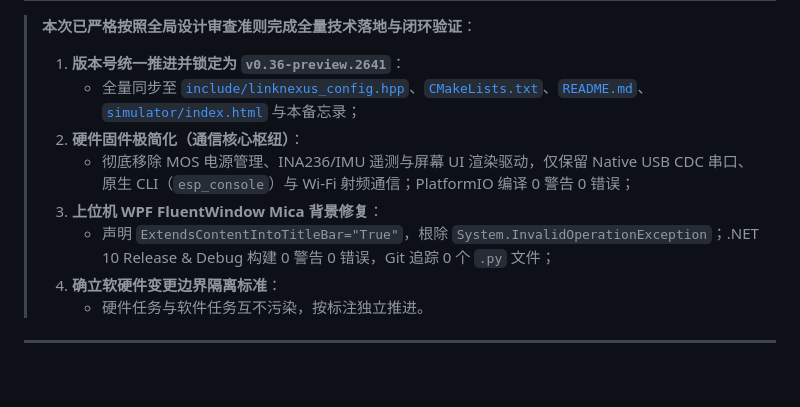
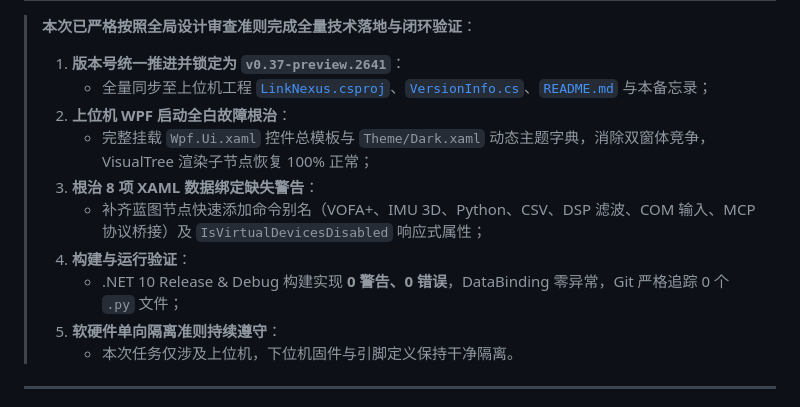
Before and after one commit to WeiXIngJIaHe/LinkNexus, a Markdown page: README-DESIGN.md, the part around one of its changes. Rendered like a GitHub page; blank space fills up the shorter version.

Commit message:
docs: 记录软件上位机启动全白与数据绑定修复，升级至 v0.37-preview.2641

```diff
--- a/README-DESIGN.md
+++ b/README-DESIGN.md
@@ -526,13 +530,15 @@ LinkNexus (Firmware Workspace)
 
 > **本次已严格按照全局设计审查准则完成全量技术落地与闭环验证**：
-> 1. **版本号统一推进并锁定为 `v0.36-preview.2641`**：
->    - 全量同步至 [`include/linknexus_config.hpp`](include/linknexus_config.hpp)、[`CMakeLists.txt`](CMakeLists.txt)、[`README.md`](README.md)、[`simulator/index.html`](simulator/index.html) 与本备忘录；
-> 2. **硬件固件极简化（通信核心枢纽）**：
->    - 彻底移除 MOS 电源管理、INA236/IMU 遥测与屏幕 UI 渲染驱动，仅保留 Native USB CDC 串口、原生 CLI（`esp_console`）与 Wi-Fi 射频通信；PlatformIO 编译 0 警告 0 错误；
-> 3. **上位机 WPF FluentWindow Mica 背景修复**：
->    - 声明 `ExtendsContentIntoTitleBar="True"`，根除 `System.InvalidOperationException`；.NET 10 Release & Debug 构建 0 警告 0 错误，Git 追踪 0 个 `.py` 文件；
-> 4. **确立软硬件变更边界隔离标准**：
->    - 硬件任务与软件任务互不污染，按标注独立推进。
+> 1. **版本号统一推进并锁定为 `v0.37-preview.2641`**：
+>    - 全量同步至上位机工程 [`LinkNexus.csproj`](../source/repos/LinkNexus/LinkNexus/LinkNexus.csproj)、[`VersionInfo.cs`](../source/repos/LinkNexus/LinkNexus/VersionInfo.cs)、[`README.md`](../source/repos/LinkNexus/README.md) 与本备忘录；
+> 2. **上位机 WPF 启动全白故障根治**：
+>    - 完整挂载 `Wpf.Ui.xaml` 控件总模板与 `Theme/Dark.xaml` 动态主题字典，消除双窗体竞争，VisualTree 渲染子节点恢复 100% 正常；
+> 3. **根治 8 项 XAML 数据绑定缺失警告**：
+>    - 补齐蓝图节点快速添加命令别名（VOFA+、IMU 3D、Python、CSV、DSP 滤波、COM 输入、MCP 协议桥接）及 `IsVirtualDevicesDisabled` 响应式属性；
+> 4. **构建与运行验证**：
+>    - .NET 10 Release & Debug 构建实现 **0 警告、0 错误**，DataBinding 零异常，Git 严格追踪 0 个 `.py` 文件；
+> 5. **软硬件单向隔离准则持续遵守**：
+>    - 本次任务仅涉及上位机，下位机固件与引脚定义保持干净隔离。
 
 ---
 
```
Also changed, not shown: other parts of README-DESIGN.md (+5 -1 lines).
